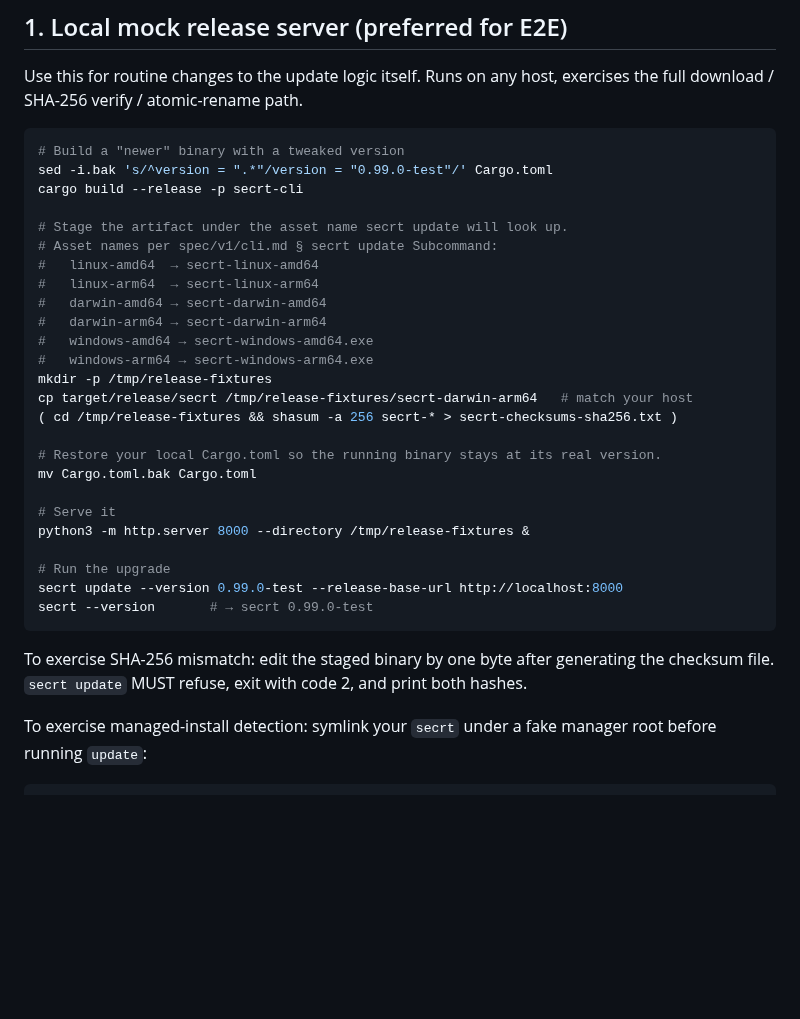
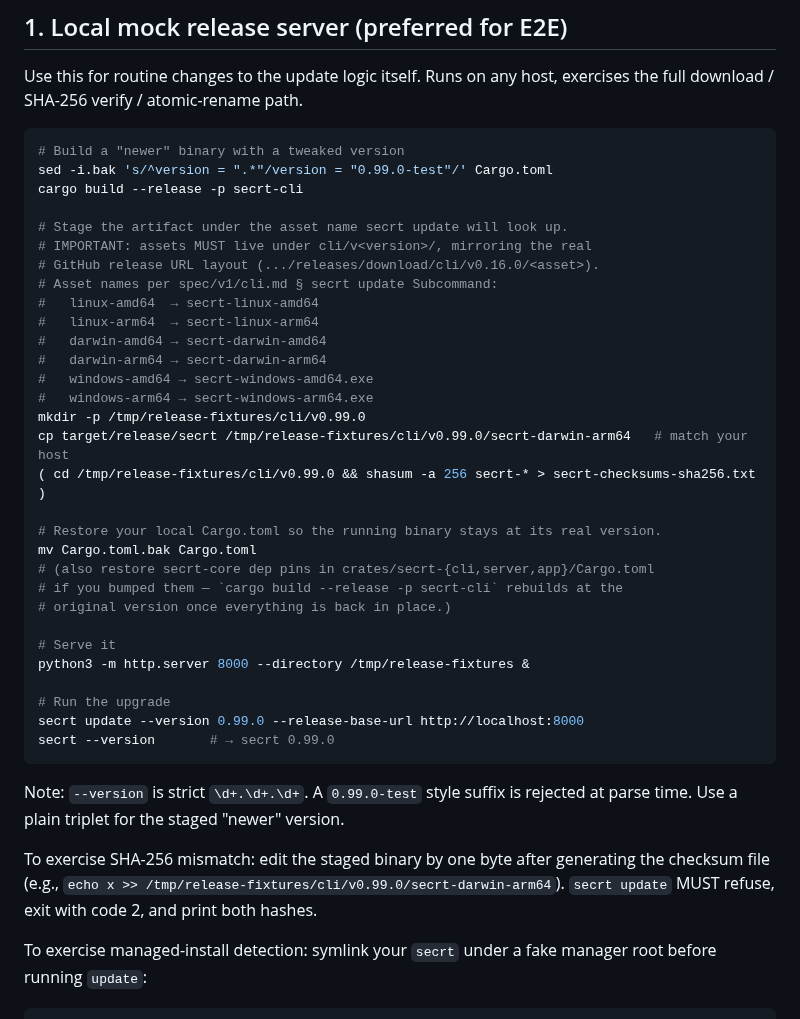
Before and after one commit to getsecrt/secrt, a Markdown page: docs/update-flow-testing.md, the part around the change. GitHub-like rendering; blank space fills up the shorter version.

Commit message:
docs: self-update CHANGELOG + testing-playbook fix
- CHANGELOG: document the new `secrt update` subcommand (managed-install
  refusal, exit codes, hidden flags, lock contention) and the two-line
  banner reshape.
- docs/update-flow-testing.md: fix the path-1 staging recipe. Assets
  must live under `<root>/cli/v<version>/` to mirror the real GitHub
  release URL pattern (`releases/download/cli/v<version>/<asset>`),
  not at the bare root. Also note that --version is strict
  \\d+.\\d+.\\d+ (use a plain triplet for the staged "newer" version,
  not 0.99.0-test).

````diff
--- a/docs/update-flow-testing.md
+++ b/docs/update-flow-testing.md
@@ -21,6 +21,8 @@ sed -i.bak 's/^version = ".*"/version = "0.99.0-test"/' Cargo.toml
 cargo build --release -p secrt-cli
 
 # Stage the artifact under the asset name secrt update will look up.
+# IMPORTANT: assets MUST live under cli/v<version>/, mirroring the real
+# GitHub release URL layout (.../releases/download/cli/v0.16.0/<asset>).
 # Asset names per spec/v1/cli.md § secrt update Subcommand:
 #   linux-amd64  → secrt-linux-amd64
 #   linux-arm64  → secrt-linux-arm64
@@ -28,24 +30,30 @@ cargo build --release -p secrt-cli
 #   darwin-arm64 → secrt-darwin-arm64
 #   windows-amd64 → secrt-windows-amd64.exe
 #   windows-arm64 → secrt-windows-arm64.exe
-mkdir -p /tmp/release-fixtures
-cp target/release/secrt /tmp/release-fixtures/secrt-darwin-arm64   # match your host
-( cd /tmp/release-fixtures && shasum -a 256 secrt-* > secrt-checksums-sha256.txt )
+mkdir -p /tmp/release-fixtures/cli/v0.99.0
+cp target/release/secrt /tmp/release-fixtures/cli/v0.99.0/secrt-darwin-arm64   # match your host
+( cd /tmp/release-fixtures/cli/v0.99.0 && shasum -a 256 secrt-* > secrt-checksums-sha256.txt )
 
 # Restore your local Cargo.toml so the running binary stays at its real version.
 mv Cargo.toml.bak Cargo.toml
+# (also restore secrt-core dep pins in crates/secrt-{cli,server,app}/Cargo.toml
+# if you bumped them — `cargo build --release -p secrt-cli` rebuilds at the
+# original version once everything is back in place.)
 
 # Serve it
 python3 -m http.server 8000 --directory /tmp/release-fixtures &
 
 # Run the upgrade
-secrt update --version 0.99.0-test --release-base-url http://localhost:8000
-secrt --version       # → secrt 0.99.0-test
+secrt update --version 0.99.0 --release-base-url http://localhost:8000
+secrt --version       # → secrt 0.99.0
 ```
 
+Note: `--version` is strict `\d+.\d+.\d+`. A `0.99.0-test` style suffix is
+rejected at parse time. Use a plain triplet for the staged "newer" version.
+
 To exercise SHA-256 mismatch: edit the staged binary by one byte after
-generating the checksum file. `secrt update` MUST refuse, exit with code 2,
-and print both hashes.
+generating the checksum file (e.g., `echo x >> /tmp/release-fixtures/cli/v0.99.0/secrt-darwin-arm64`).
+`secrt update` MUST refuse, exit with code 2, and print both hashes.
 
 To exercise managed-install detection: symlink your `secrt` under a fake
 manager root before running `update`:
````
Also changed, not shown: crates/secrt-cli/CHANGELOG.md (+14 -1 lines).
